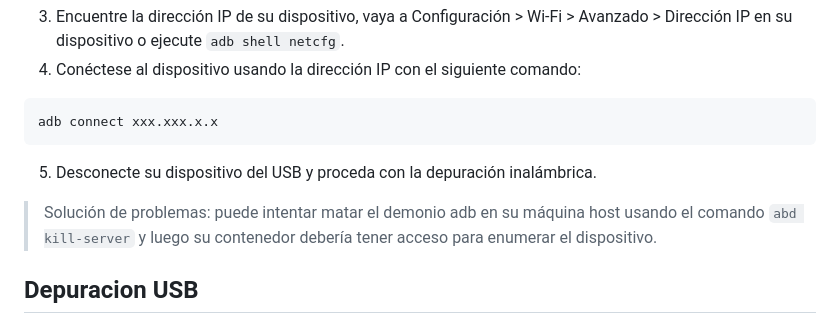
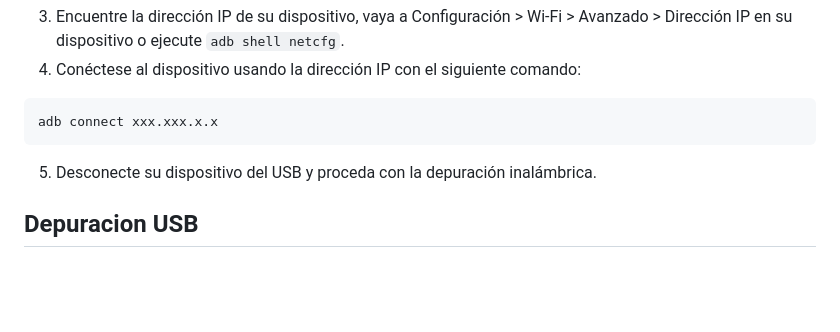
Before and after one commit to NicolasSebastianEstigarribia/Docker-FlutterV3.7.12, a Markdown page: README.md, the part around the change printed below. GitHub-like rendering; blank space fills up the shorter version.

```diff
--- a/README.md
+++ b/README.md
@@ -60,8 +60,6 @@ adb connect xxx.xxx.x.x
 
 5. Desconecte su dispositivo del USB y proceda con la depuración inalámbrica.
 
-> Solución de problemas: puede intentar matar el demonio adb en su máquina host usando el comando `abd kill-server` y luego su contenedor debería tener acceso para enumerar el dispositivo.
-
 ##  Depuracion USB
 ### Windows y Mac OS
 
```
Also changed, not shown: other parts of README.md (+2 -2 lines).
